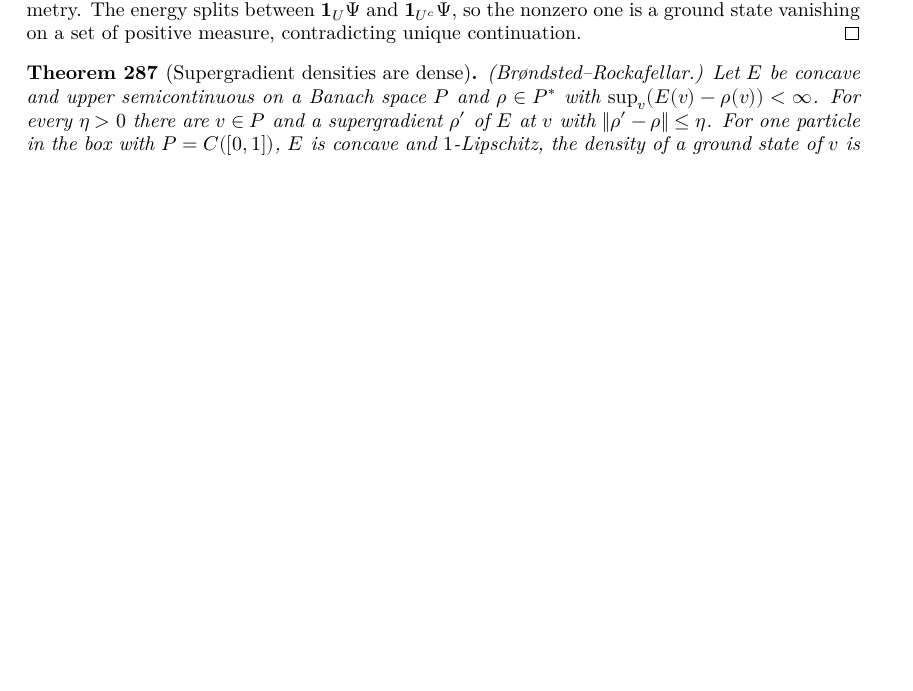
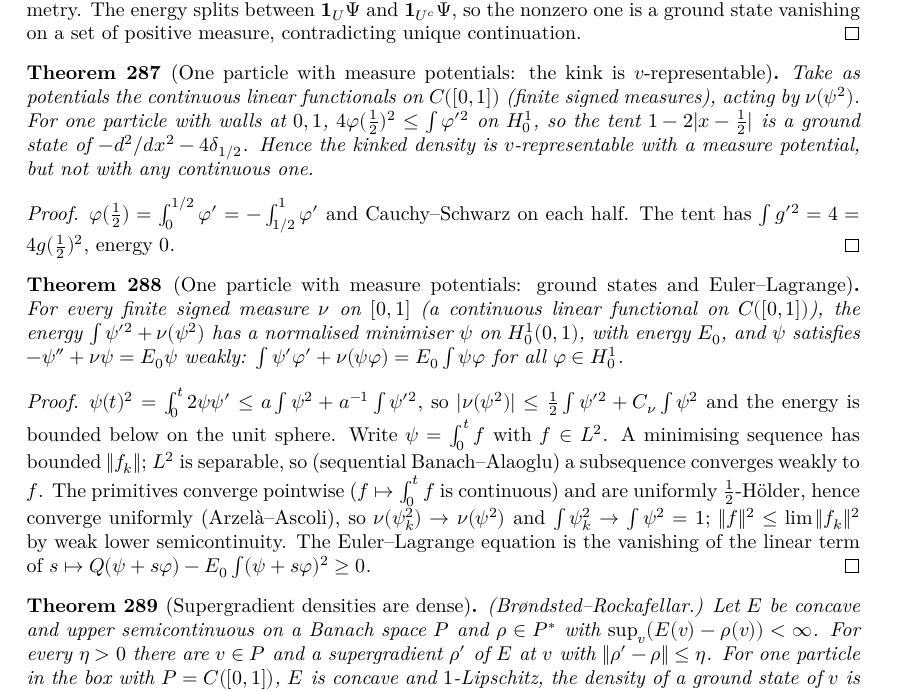
Before and after one commit to hyllios/lean_dft, a LaTeX thesis (blueprint/src/print.tex, which reads blueprint/src/chapters/continuum.tex): part of page 57 of 59 before the commit and part of page 57 of 60 after it, cut so that both start at the same text, the shorter picture padded with empty space. Compiled offline with XeLaTeX.

Commit message:
Line: measure potentials for one particle — kink v-rep, ground states, Euler–Lagrange
MeasurePot: potentials PotM = C([0,1])* (finite signed measures); the tent is
the ground state of -d² - 4δ_½, so the kinked density is v-representable with a
measure potential but not with any continuous one.

MeasureGS: every measure potential has a normalised H¹₀ ground state (direct
method in L² via primitives, sequential Banach–Alaoglu, Ascoli), and it solves
∫ψ'φ' + ν(ψφ) = E₀∫ψφ for all φ ∈ H¹₀.

Co-Authored-By: Claude Opus 5.5 <noreply@anthropic.com>

```diff
--- a/blueprint/src/chapters/continuum.tex
+++ b/blueprint/src/chapters/continuum.tex
@@ -957,6 +957,42 @@ invariant under relabelling, and $V=\sum_k v(x_k)+w$ is the total potential.
   unique continuation.
 \end{proof}
 
+\begin{theorem}[One particle with measure potentials: the kink is $v$-representable]
+  \label{thm:line_measure_kink}
+  \lean{DFT.Continuum.Line.PotM, DFT.Continuum.Line.deltaM, DFT.Continuum.Line.sqP, DFT.Continuum.Line.QM, DFT.Continuum.Line.IsGSM, DFT.Continuum.Line.VRepM, DFT.Continuum.Line.sq_le_interval, DFT.Continuum.Line.four_sq_half_le, DFT.Continuum.Line.kinM_tentG, DFT.Continuum.Line.tent_isGSM, DFT.Continuum.Line.kink_vrepM_not_vrep}
+  \leanok
+  \uses{thm:line_kink}
+  Take as potentials the continuous linear functionals on $C([0,1])$ (finite signed measures), acting by $\nu(\psi^2)$.
+  For one particle with walls at $0,1$, $4\varphi(\tfrac12)^2\le\int\varphi'^2$ on $H^1_0$, so the tent $1-2|x-\tfrac12|$
+  is a ground state of $-d^2/dx^2-4\delta_{1/2}$. Hence the kinked density is $v$-representable with a measure
+  potential, but not with any continuous one.
+\end{theorem}
+\begin{proof}
+  \leanok
+  $\varphi(\tfrac12)=\int_0^{1/2}\varphi'=-\int_{1/2}^1\varphi'$ and Cauchy--Schwarz on each half. The tent has
+  $\int g'^2=4=4g(\tfrac12)^2$, energy $0$.
+\end{proof}
+
+\begin{theorem}[One particle with measure potentials: ground states and Euler--Lagrange]
+  \label{thm:line_measure_gs}
+  \lean{DFT.Continuum.Line.sq_le_H10, DFT.Continuum.Line.abs_nu_sq_le, DFT.Continuum.Line.QM_ge, DFT.Continuum.Line.dL, DFT.Continuum.Line.prim_dL, DFT.Continuum.Line.kinM_prim, DFT.Continuum.Line.abs_prim_sub_le_sqrt, DFT.Continuum.Line.exists_weak_subseq, DFT.Continuum.Line.tendsto_primP, DFT.Continuum.Line.EM, DFT.Continuum.Line.exists_min, DFT.Continuum.Line.EM_mul_le, DFT.Continuum.Line.isGSM_of_min, DFT.Continuum.Line.exists_isGSM, DFT.Continuum.Line.H10.add_const_mul, DFT.Continuum.Line.mulP, DFT.Continuum.Line.QM_add, DFT.Continuum.Line.euler_lagrange}
+  \leanok
+  \uses{thm:line_measure_kink}
+  For every finite signed measure $\nu$ on $[0,1]$ (a continuous linear functional on $C([0,1])$), the energy
+  $\int\psi'^2+\nu(\psi^2)$ has a normalised minimiser $\psi$ on $H^1_0(0,1)$, with energy $E_0$, and $\psi$ satisfies
+  $-\psi''+\nu\psi=E_0\psi$ weakly: $\int\psi'\varphi'+\nu(\psi\varphi)=E_0\int\psi\varphi$ for all $\varphi\in H^1_0$.
+\end{theorem}
+\begin{proof}
+  \leanok
+  $\psi(t)^2=\int_0^t2\psi\psi'\le a\int\psi^2+a^{-1}\int\psi'^2$, so $|\nu(\psi^2)|\le\frac12\int\psi'^2+C_\nu\int\psi^2$ and the energy is
+  bounded below on the unit sphere. Write $\psi=\int_0^tf$ with $f\in L^2$. A minimising sequence has bounded $\|f_k\|$;
+  $L^2$ is separable, so (sequential Banach--Alaoglu) a subsequence converges weakly to $f$. The primitives converge
+  pointwise ($f\mapsto\int_0^tf$ is continuous) and are uniformly $\frac12$-H\"older, hence converge uniformly
+  (Arzel\`a--Ascoli), so $\nu(\psi_k^2)\to\nu(\psi^2)$ and $\int\psi_k^2\to\int\psi^2=1$; $\|f\|^2\le\lim\|f_k\|^2$ by weak lower
+  semicontinuity. The Euler--Lagrange equation is the vanishing of the linear term of
+  $s\mapsto Q(\psi+s\varphi)-E_0\int(\psi+s\varphi)^2\ge0$.
+\end{proof}
+
 \begin{theorem}[Supergradient densities are dense]
   \label{thm:box_dense}
   \lean{DFT.Continuum.ekeland, DFT.Continuum.exists_minorant_of_ge_neg_norm, DFT.Continuum.exists_supergrad_near, DFT.Continuum.Box.gsEr, DFT.Continuum.Box.densL, DFT.Continuum.Box.gsEr_concave, DFT.Continuum.Box.gsEr_lipschitz, DFT.Continuum.Box.supergrad_of_isNGS, DFT.Continuum.Box.liebF_of_supergrad, DFT.Continuum.Box.dense_supergrad, DFT.Continuum.Box.dense_supergrad_of_nst}
```
Also changed, not shown: docs/formalization-log.md (+19 -0 lines), 3 other files.
